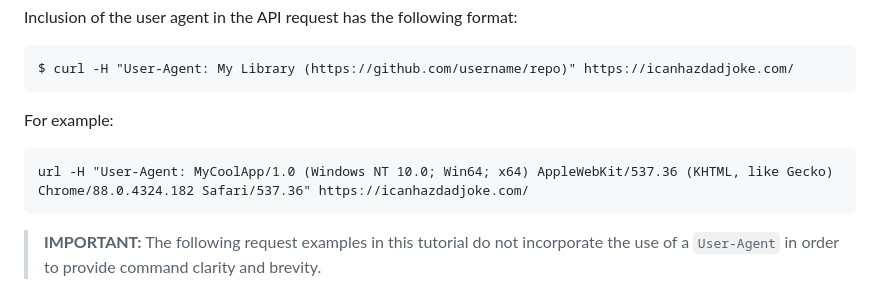
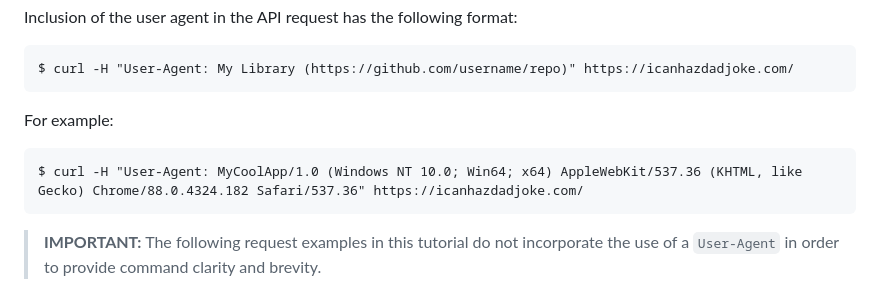
Before and after one commit to kurtnheiss/kurtnheiss.github.io, a Markdown page: dad_jokes_files/dad_jokes_tutorial.md, the part around the change. Rendered like a GitHub page.

````diff
--- a/dad_jokes_files/dad_jokes_tutorial.md
+++ b/dad_jokes_files/dad_jokes_tutorial.md
@@ -52,7 +52,7 @@ $ curl -H "User-Agent: My Library (https://github.com/username/repo)" https://ic
 ```
 For example:
 ```
-url -H "User-Agent: MyCoolApp/1.0 (Windows NT 10.0; Win64; x64) AppleWebKit/537.36 (KHTML, like Gecko) Chrome/88.0.4324.182 Safari/537.36" https://icanhazdadjoke.com/
+$ curl -H "User-Agent: MyCoolApp/1.0 (Windows NT 10.0; Win64; x64) AppleWebKit/537.36 (KHTML, like Gecko) Chrome/88.0.4324.182 Safari/537.36" https://icanhazdadjoke.com/
 ```
 > **IMPORTANT:** The following request examples in this tutorial do not incorporate the use of a `User-Agent` in order to provide command clarity and brevity.
 
````
